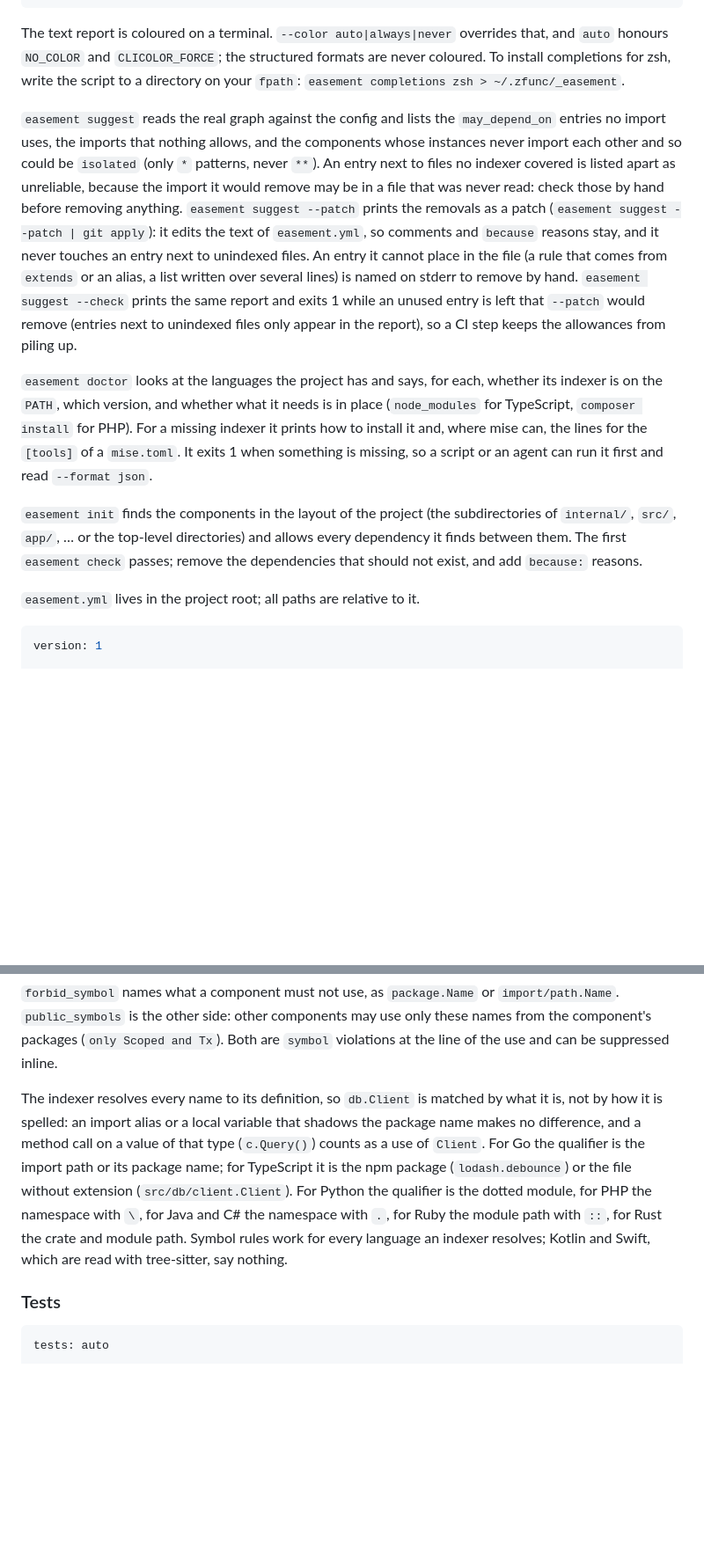
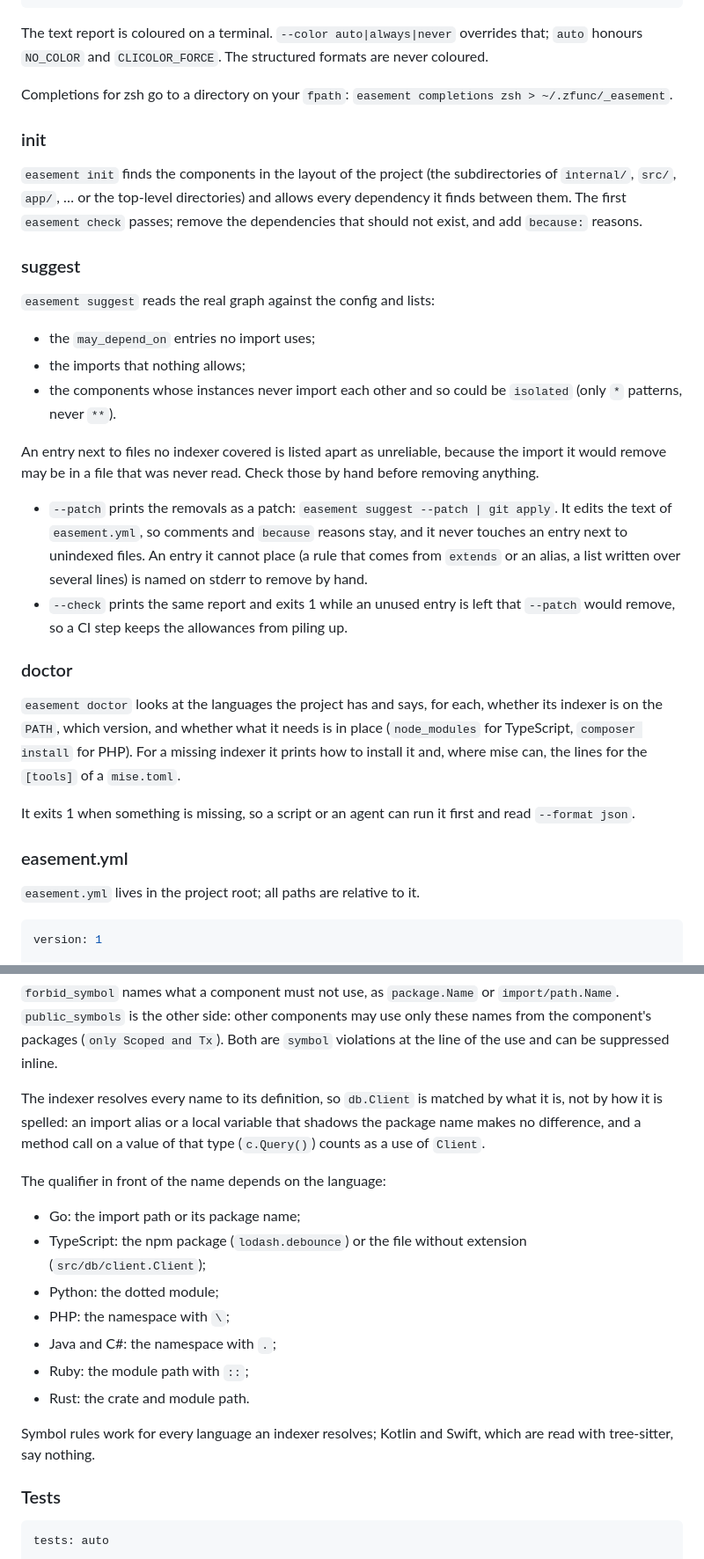
Before and after one commit to mokevnin/easement, a Markdown page: README.md, 2 parts joined by grey strips. Shown at 88% size. GitHub-like rendering; blank space fills up the shorter version.

````diff
--- a/README.md
+++ b/README.md
@@ -55,13 +55,34 @@ easement schema                # the JSON Schema of easement.yml
 easement completions zsh       # shell completions: bash, zsh, fish, powershell, elvish
 ```
 
-The text report is coloured on a terminal. `--color auto|always|never` overrides that, and `auto` honours `NO_COLOR` and `CLICOLOR_FORCE`; the structured formats are never coloured. To install completions for zsh, write the script to a directory on your `fpath`: `easement completions zsh > ~/.zfunc/_easement`.
+The text report is coloured on a terminal. `--color auto|always|never` overrides that; `auto` honours `NO_COLOR` and `CLICOLOR_FORCE`. The structured formats are never coloured.
 
-`easement suggest` reads the real graph against the config and lists the `may_depend_on` entries no import uses, the imports that nothing allows, and the components whose instances never import each other and so could be `isolated` (only `*` patterns, never `**`). An entry next to files no indexer covered is listed apart as unreliable, because the import it would remove may be in a file that was never read: check those by hand before removing anything. `easement suggest --patch` prints the removals as a patch (`easement suggest --patch | git apply`): it edits the text of `easement.yml`, so comments and `because` reasons stay, and it never touches an entry next to unindexed files. An entry it cannot place in the file (a rule that comes from `extends` or an alias, a list written over several lines) is named on stderr to remove by hand. `easement suggest --check` prints the same report and exits 1 while an unused entry is left that `--patch` would remove (entries next to unindexed files only appear in the report), so a CI step keeps the allowances from piling up.
+Completions for zsh go to a directory on your `fpath`: `easement completions zsh > ~/.zfunc/_easement`.
 
-`easement doctor` looks at the languages the project has and says, for each, whether its indexer is on the `PATH`, which version, and whether what it needs is in place (`node_modules` for TypeScript, `composer install` for PHP). For a missing indexer it prints how to install it and, where mise can, the lines for the `[tools]` of a `mise.toml`. It exits 1 when something is missing, so a script or an agent can run it first and read `--format json`.
+### init
 
 `easement init` finds the components in the layout of the project (the subdirectories of `internal/`, `src/`, `app/`, … or the top-level directories) and allows every dependency it finds between them. The first `easement check` passes; remove the dependencies that should not exist, and add `because:` reasons.
+
+### suggest
+
+`easement suggest` reads the real graph against the config and lists:
+
+- the `may_depend_on` entries no import uses;
+- the imports that nothing allows;
+- the components whose instances never import each other and so could be `isolated` (only `*` patterns, never `**`).
+
+An entry next to files no indexer covered is listed apart as unreliable, because the import it would remove may be in a file that was never read. Check those by hand before removing anything.
+
+- `--patch` prints the removals as a patch: `easement suggest --patch | git apply`. It edits the text of `easement.yml`, so comments and `because` reasons stay, and it never touches an entry next to unindexed files. An entry it cannot place (a rule that comes from `extends` or an alias, a list written over several lines) is named on stderr to remove by hand.
+- `--check` prints the same report and exits 1 while an unused entry is left that `--patch` would remove, so a CI step keeps the allowances from piling up.
+
+### doctor
+
+`easement doctor` looks at the languages the project has and says, for each, whether its indexer is on the `PATH`, which version, and whether what it needs is in place (`node_modules` for TypeScript, `composer install` for PHP). For a missing indexer it prints how to install it and, where mise can, the lines for the `[tools]` of a `mise.toml`.
+
+It exits 1 when something is missing, so a script or an agent can run it first and read `--format json`.
+
+### easement.yml
 
 `easement.yml` lives in the project root; all paths are relative to it.
 
@@ -239,7 +260,19 @@ rules:
 
 `forbid_symbol` names what a component must not use, as `package.Name` or `import/path.Name`. `public_symbols` is the other side: other components may use only these names from the component's packages (`only Scoped and Tx`). Both are `symbol` violations at the line of the use and can be suppressed inline.
 
-The indexer resolves every name to its definition, so `db.Client` is matched by what it is, not by how it is spelled: an import alias or a local variable that shadows the package name makes no difference, and a method call on a value of that type (`c.Query()`) counts as a use of `Client`. For Go the qualifier is the import path or its package name; for TypeScript it is the npm package (`lodash.debounce`) or the file without extension (`src/db/client.Client`). For Python the qualifier is the dotted module, for PHP the namespace with `\`, for Java and C# the namespace with `.`, for Ruby the module path with `::`, for Rust the crate and module path. Symbol rules work for every language an indexer resolves; Kotlin and Swift, which are read with tree-sitter, say nothing.
+The indexer resolves every name to its definition, so `db.Client` is matched by what it is, not by how it is spelled: an import alias or a local variable that shadows the package name makes no difference, and a method call on a value of that type (`c.Query()`) counts as a use of `Client`.
+
+The qualifier in front of the name depends on the language:
+
+- Go: the import path or its package name;
+- TypeScript: the npm package (`lodash.debounce`) or the file without extension (`src/db/client.Client`);
+- Python: the dotted module;
+- PHP: the namespace with `\`;
+- Java and C#: the namespace with `.`;
+- Ruby: the module path with `::`;
+- Rust: the crate and module path.
+
+Symbol rules work for every language an indexer resolves; Kotlin and Swift, which are read with tree-sitter, say nothing.
 
 ### Tests
 
````
Also changed, not shown: other parts of README.md (+59 -7 lines).
